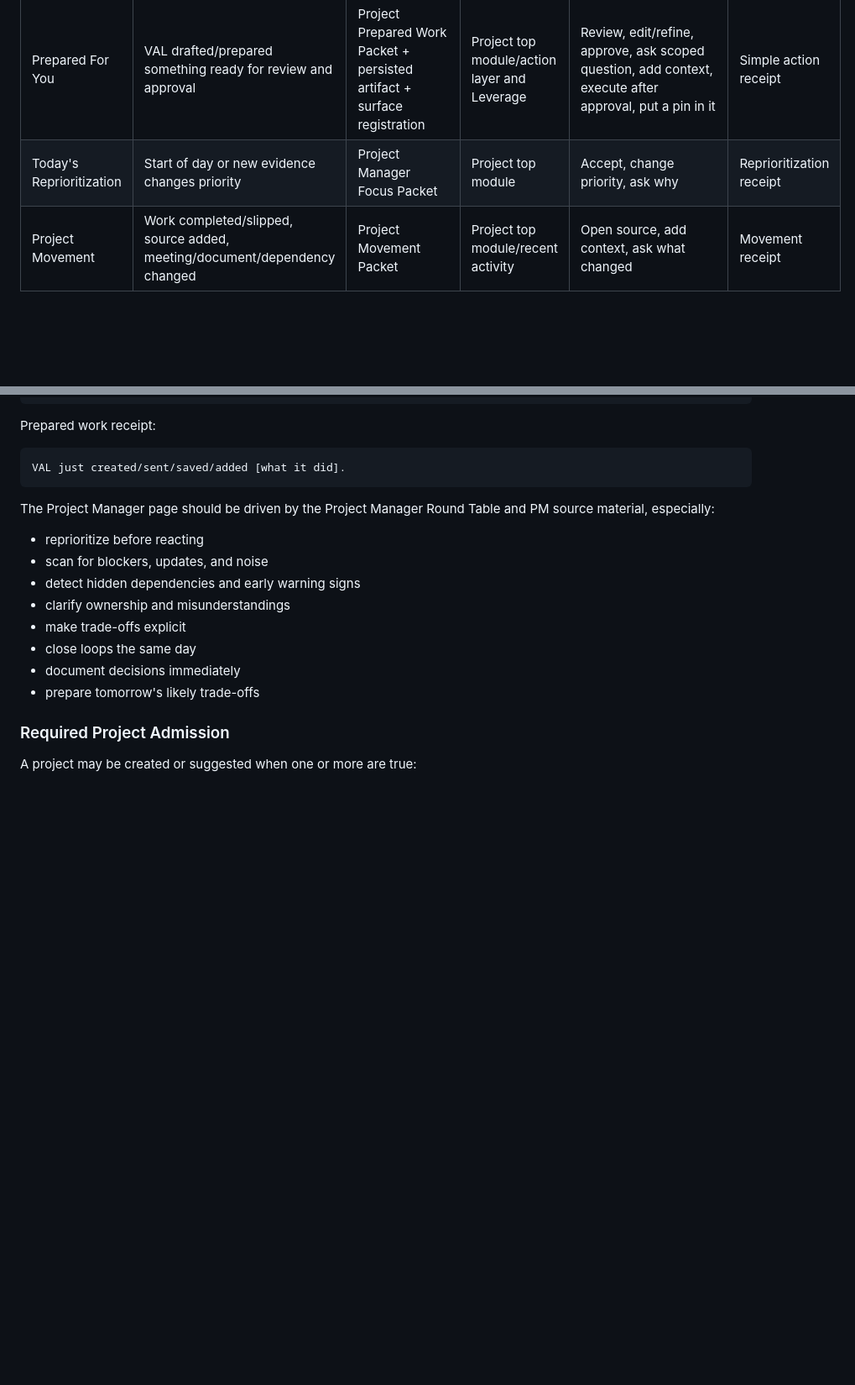
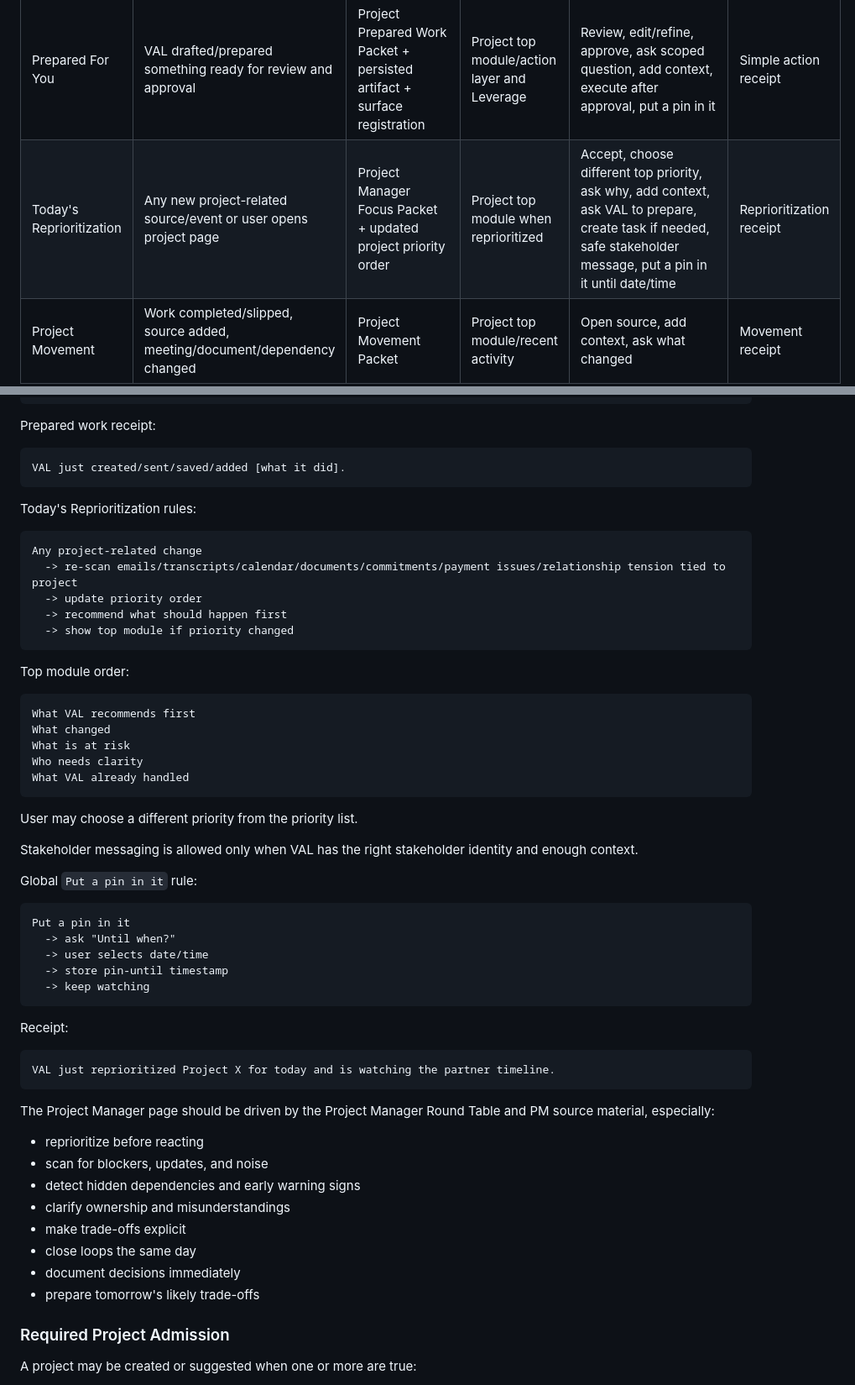
Before and after one commit to JessaGrace1221/jessa_VAL, a Markdown page: docs/VAL_SYSTEM_WIDE_SOURCE_AND_CLICK_MAP.md, 2 parts joined by grey strips. Shown at 84% size. GitHub-like rendering; blank space fills up the shorter version.

````diff
--- a/docs/VAL_SYSTEM_WIDE_SOURCE_AND_CLICK_MAP.md
+++ b/docs/VAL_SYSTEM_WIDE_SOURCE_AND_CLICK_MAP.md
@@ -1445,7 +1445,7 @@ Every dynamic top module must be tied to a real path.
 | Critical Project Issue | Payment issue, deadline, failed dependency, blocked/unclear owner, angry stakeholder, relationship tension, service/access risk, launch/legal/contract risk | Project Risk Packet + Project Manager Action Packet + recommended next move | Project top module and Alignment | Approve recommendation/draft, answer scoped question, add context, approve owner assignment | Issue receipt, updated project packet, Home handled receipt when resolved |
 | Needs Your Judgment | Option choice, strategic trade-off, sensitive relationship decision, scope change, escalation, external action approval, unclear owner, or one missing answer blocks safe progress | Project Manager Judgment Packet + decision/action packet + prepared artifact when useful | Project top module, Alignment, Leverage if prepared work exists | Choose option, approve recommendation, add context, ask scoped question, prepare draft, approve external action, put a pin in it | One-line decision receipt |
 | Prepared For You | VAL drafted/prepared something ready for review and approval | Project Prepared Work Packet + persisted artifact + surface registration | Project top module/action layer and Leverage | Review, edit/refine, approve, ask scoped question, add context, execute after approval, put a pin in it | Simple action receipt |
-| Today's Reprioritization | Start of day or new evidence changes priority | Project Manager Focus Packet | Project top module | Accept, change priority, ask why | Reprioritization receipt |
+| Today's Reprioritization | Any new project-related source/event or user opens project page | Project Manager Focus Packet + updated project priority order | Project top module when reprioritized | Accept, choose different top priority, ask why, add context, ask VAL to prepare, create task if needed, safe stakeholder message, put a pin in it until date/time | Reprioritization receipt |
 | Project Movement | Work completed/slipped, source added, meeting/document/dependency changed | Project Movement Packet | Project top module/recent activity | Open source, add context, ask what changed | Movement receipt |
 | Execution Adjustment | Scope/time/cost/quality trade-off appears | Project Risk/Judgment Packet | Project top module | Choose trade-off, ask alternatives, escalate | Trade-off receipt |
 | Project Reset | End of day, after meeting/action, stale open loops | Project Receipt/Reset Packet | Project top module or reset section | Confirm, add context, create tomorrow task | Reset receipt |
@@ -1588,6 +1588,46 @@ Prepared work receipt:
 
 ```text
 VAL just created/sent/saved/added [what it did].
+```
+
+Today's Reprioritization rules:
+
+```text
+Any project-related change
+  -> re-scan emails/transcripts/calendar/documents/commitments/payment issues/relationship tension tied to project
+  -> update priority order
+  -> recommend what should happen first
+  -> show top module if priority changed
+```
+
+Top module order:
+
+```text
+What VAL recommends first
+What changed
+What is at risk
+Who needs clarity
+What VAL already handled
+```
+
+User may choose a different priority from the priority list.
+
+Stakeholder messaging is allowed only when VAL has the right stakeholder identity and enough context.
+
+Global `Put a pin in it` rule:
+
+```text
+Put a pin in it
+  -> ask "Until when?"
+  -> user selects date/time
+  -> store pin-until timestamp
+  -> keep watching
+```
+
+Receipt:
+
+```text
+VAL just reprioritized Project X for today and is watching the partner timeline.
 ```
 
 The Project Manager page should be driven by the Project Manager Round Table and PM source material, especially:
````
Also changed, not shown: docs/VAL_CONTEXT_REGISTRY.md (+5 -0 lines), docs/VAL_PROJECT_MANAGER_ROUND_TABLE_AND_PACKETS.md (+84 -1 lines).
